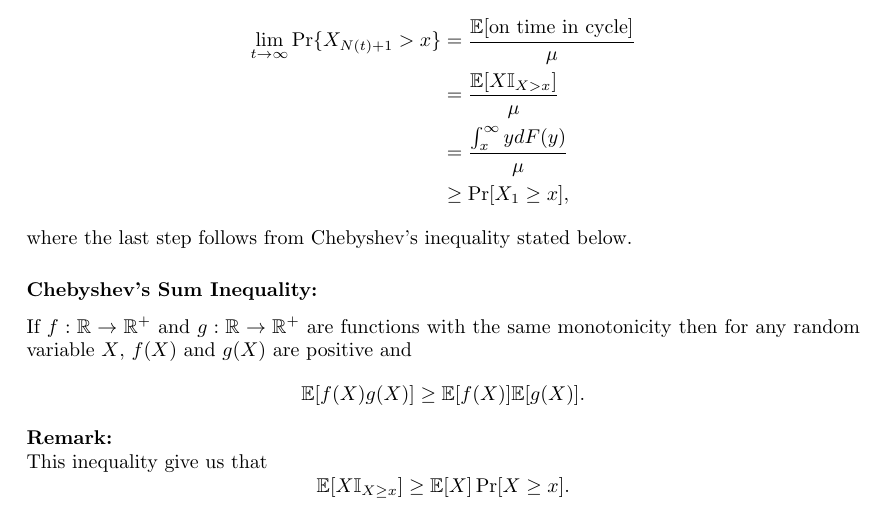
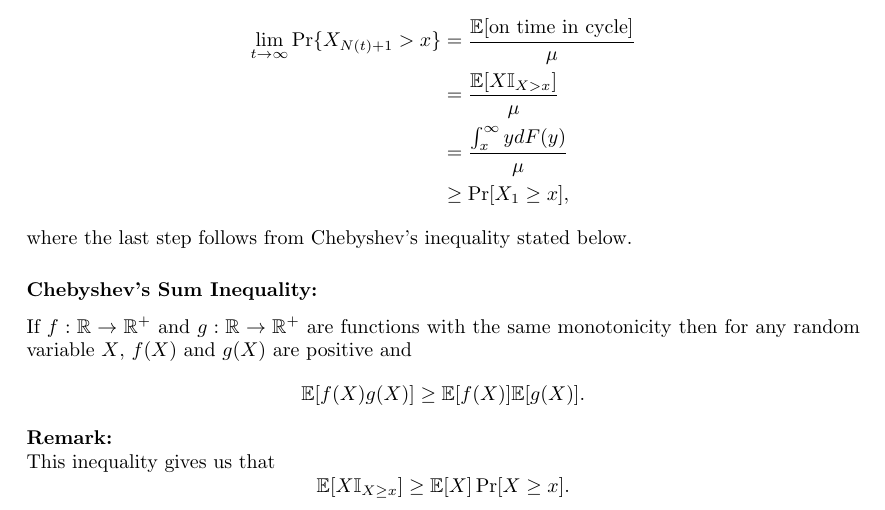
Before and after one commit to TeachingReps/Stochastic-Processes, a LaTeX document (lecture-06.tex): part of page 7 of 7, cut so that both start at the same text. Compiled offline with LaTeX, dvips and Ghostscript.

Commit message:
InspectionParadoxEdit

```diff
--- a/lecture-06.tex
+++ b/lecture-06.tex
@@ -317,6 +317,6 @@ where the last step follows from Chebyshev's inequality stated below.
  monotonicity then for any random variable $X$, $f(X)$ and $g(X)$ are positive and
  $$\E[f(X)g(X)] \geq \E[f(X)]\E[g(X)].$$
 \textbf{Remark:} \\
- This inequality give us that
+ This inequality gives us that
  $$\E[X\mathbb{I}_{X\geq x}] \geq \E[X]\Pr[X\geq x].$$
 \end{document}
```
